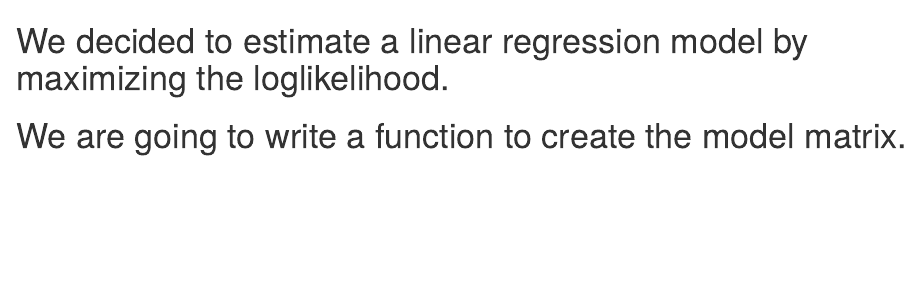
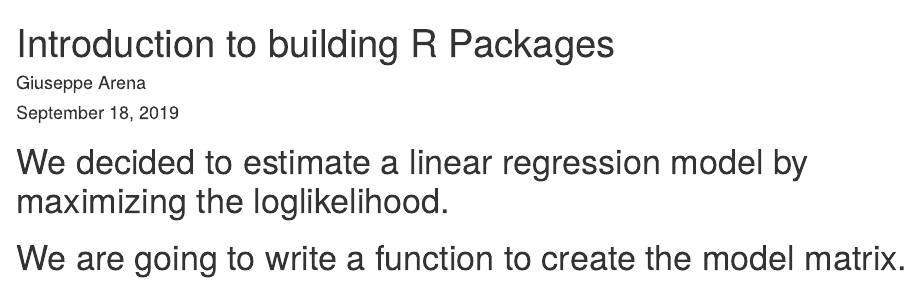
Before and after one commit to mihaiconstantin/presentation-building-r-packages, an R Markdown document (content/code/handout.Rmd): the page in a window 1100 px wide, from its top. Rendered offline with R 4.5, knitr and Pandoc, with nearby package versions.

Commit message:
Set up for the handout

```diff
--- a/content/code/handout.Rmd
+++ b/content/code/handout.Rmd
@@ -1,2 +1,9 @@
+---
+title: "Introduction to building R Packages"
+author: "Giuseppe Arena"
+date: "September 18, 2019"
+output: html_document
+---
+
 # We decided to estimate a linear regression model by maximizing the loglikelihood.
 # We are going to write a function to create the model matrix.
```
